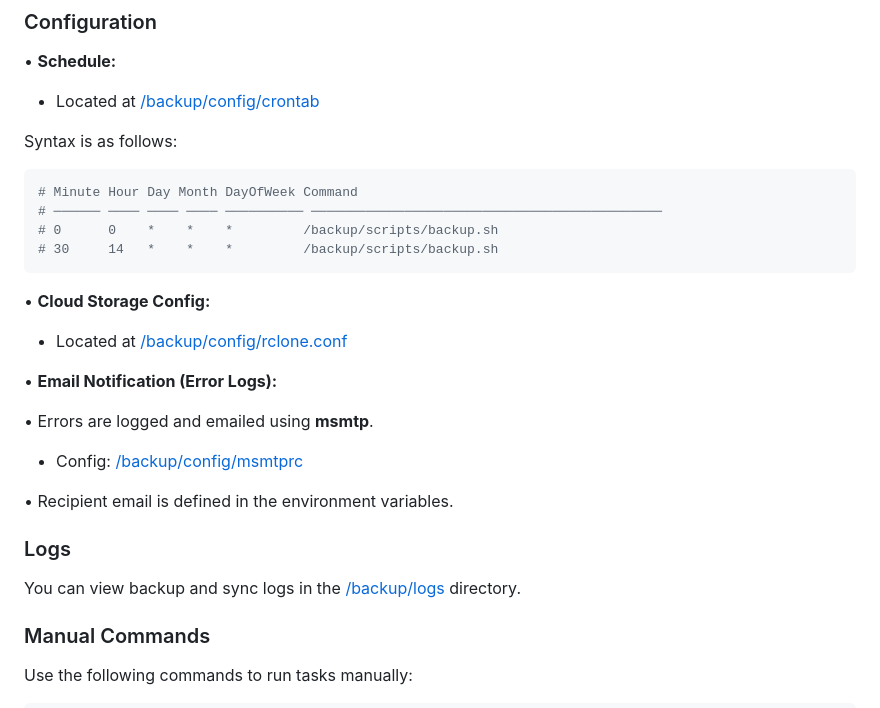
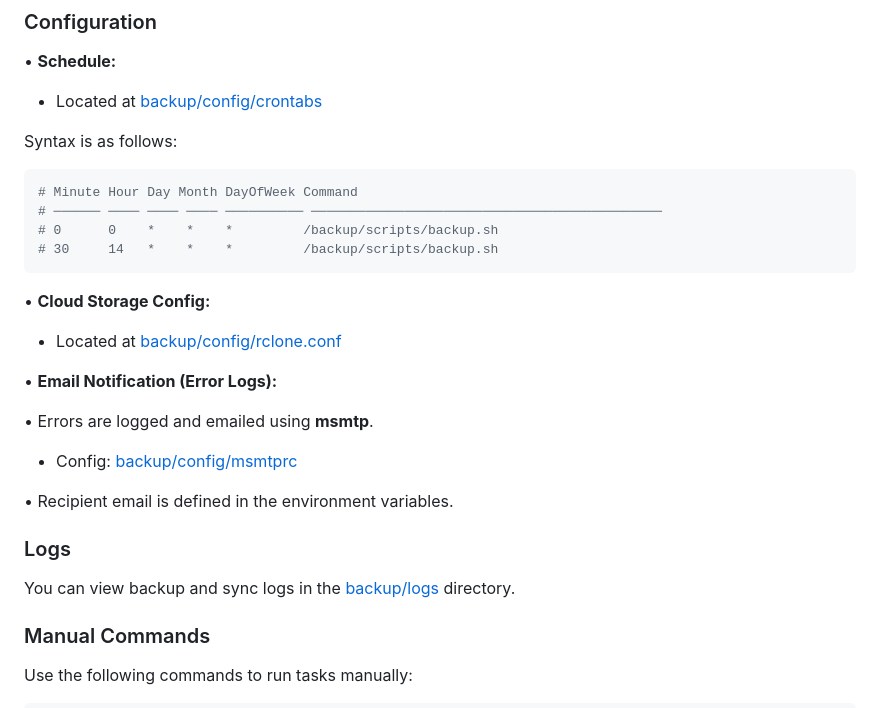
Before and after one commit to ilmercatinodellibro/ilmercatinodellibro, a Markdown page: packages/server/README.md, the part around the change. Rendered like a GitHub page.

Commit message:
fix: docs path

```diff
--- a/packages/server/README.md
+++ b/packages/server/README.md
@@ -54,7 +54,7 @@ The database is backed up using an Alpine-based container that performs automate
 
 • **Schedule:**
 
-- Located at [/backup/config/crontab](/backup/config/crontab)
+- Located at [backup/config/crontabs](backup/config/crontabs)
 
 Syntax is as follows:
 
@@ -67,19 +67,19 @@ Syntax is as follows:
 
 • **Cloud Storage Config:**
 
-- Located at [/backup/config/rclone.conf](/backup/config/rclone.conf)
+- Located at [backup/config/rclone.conf](backup/config/rclone.conf)
 
 • **Email Notification (Error Logs):**
 
 • Errors are logged and emailed using **msmtp**.
 
-- Config: [/backup/config/msmtprc](/backup/config/msmtprc)
+- Config: [backup/config/msmtprc](backup/config/msmtprc)
 
 • Recipient email is defined in the environment variables.
 
 ### Logs
 
-You can view backup and sync logs in the [/backup/logs](/backup/logs) directory.
+You can view backup and sync logs in the [backup/logs](backup/logs) directory.
 
 ### Manual Commands
 
```
